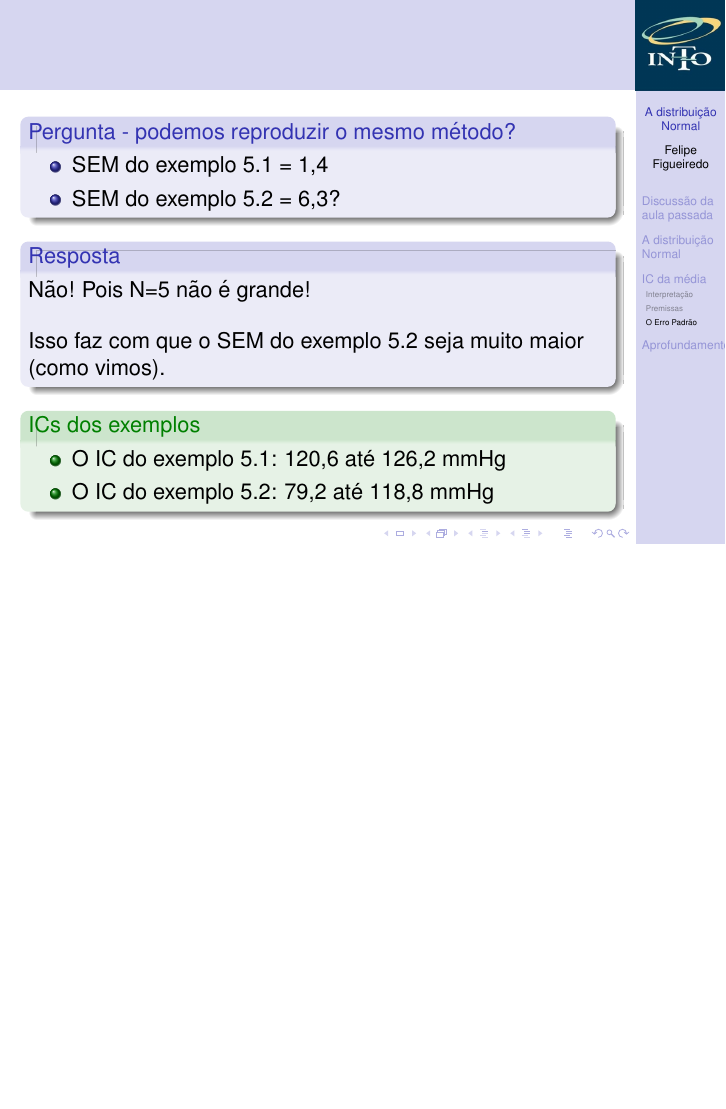
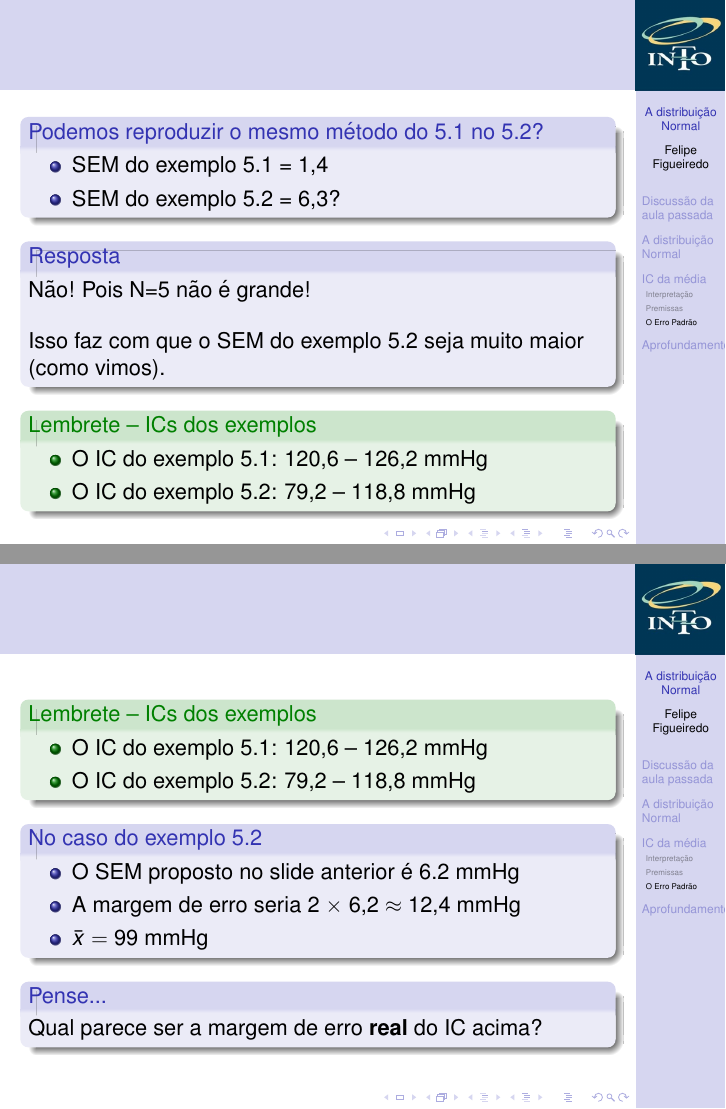
Before and after one commit to philsf/Bioestatistica, LaTeX slides (Aulas/BE-Normal-IC-cap4-5.tex): page 36 of 38 before the commit and pages 37 and 38 of 40 after it, the two joined at a grey line, the shorter picture padded with empty space. Compiled offline with pdfLaTeX.

Commit message:
perguntas para desafiar a compreensão

```diff
--- a/Aulas/BE-Normal-IC-cap4-5.tex
+++ b/Aulas/BE-Normal-IC-cap4-5.tex
@@ -453,7 +456,7 @@
     \item {\bf Ex. 5.2:} $\bar{x}$ = 99,0 e $s$ = 15,97 mmHg ($N=5$)
     \end{itemize}
   \end{exampleblock}
-  \begin{block}{Pergunta - podemos reproduzir o mesmo método?}
+  \begin{block}{Podemos reproduzir o mesmo método do 5.1 no 5.2?}
   \begin{itemize}
   \item SEM do exemplo 5.1 = 1,4
   \item SEM do exemplo 5.2 = 6,3?
@@ -462,7 +465,7 @@
 \end{frame}
 
 \begin{frame}{}
-    \begin{block}{Pergunta - podemos reproduzir o mesmo método?}
+    \begin{block}{Podemos reproduzir o mesmo método do 5.1 no 5.2?}
   \begin{itemize}
   \item SEM do exemplo 5.1 = 1,4
   \item SEM do exemplo 5.2 = 6,3?
@@ -474,12 +477,31 @@
     \bigskip
     Isso faz com que o SEM do exemplo 5.2 seja muito maior (como vimos).
   \end{block}
-  \begin{exampleblock}{ICs dos exemplos}
+  \begin{exampleblock}{Lembrete -- ICs dos exemplos}
     \begin{itemize}
-    \item O IC do exemplo 5.1: 120,6 até 126,2 mmHg
-    \item O IC do exemplo 5.2: 79,2 até 118,8 mmHg
+    \item O IC do exemplo 5.1: 120,6 -- 126,2 mmHg
+    \item O IC do exemplo 5.2: 79,2 -- 118,8 mmHg
     \end{itemize}
   \end{exampleblock}
+\end{frame}
+
+\begin{frame}
+  \begin{exampleblock}{Lembrete -- ICs dos exemplos}
+    \begin{itemize}
+    \item O IC do exemplo 5.1: 120,6 -- 126,2 mmHg
+    \item O IC do exemplo 5.2: 79,2 -- 118,8 mmHg
+    \end{itemize}
+  \end{exampleblock}
+  \begin{block}{No caso do exemplo 5.2}
+    \begin{itemize}
+    \item O SEM proposto no slide anterior é 6.2 mmHg
+    \item A margem de erro seria  2 $\times $ 6,2 $\approx$ 12,4 mmHg
+    \item $\bar{x} = 99$ mmHg
+    \end{itemize}
+  \end{block}
+  \begin{block}{Pense...}
+    Qual parece ser a margem de erro {\bf real} do IC acima?
+  \end{block}
 \end{frame}
 
 \section{Aprofundamento}
```
Also changed, not shown: Aulas/BE-Normal-IC-cap4-5.tex (3 more changed lines).
